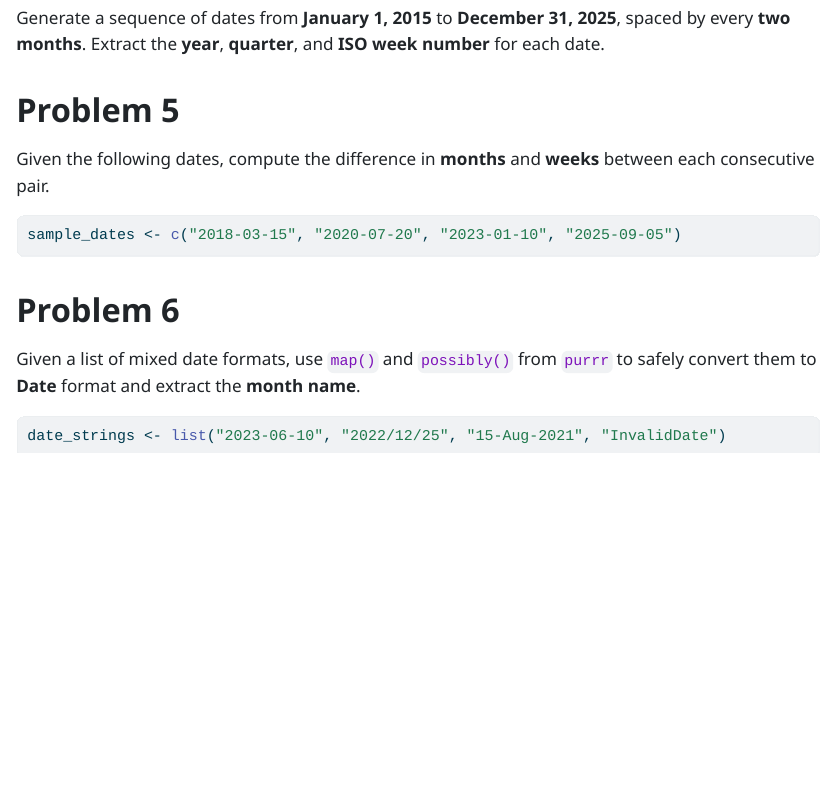
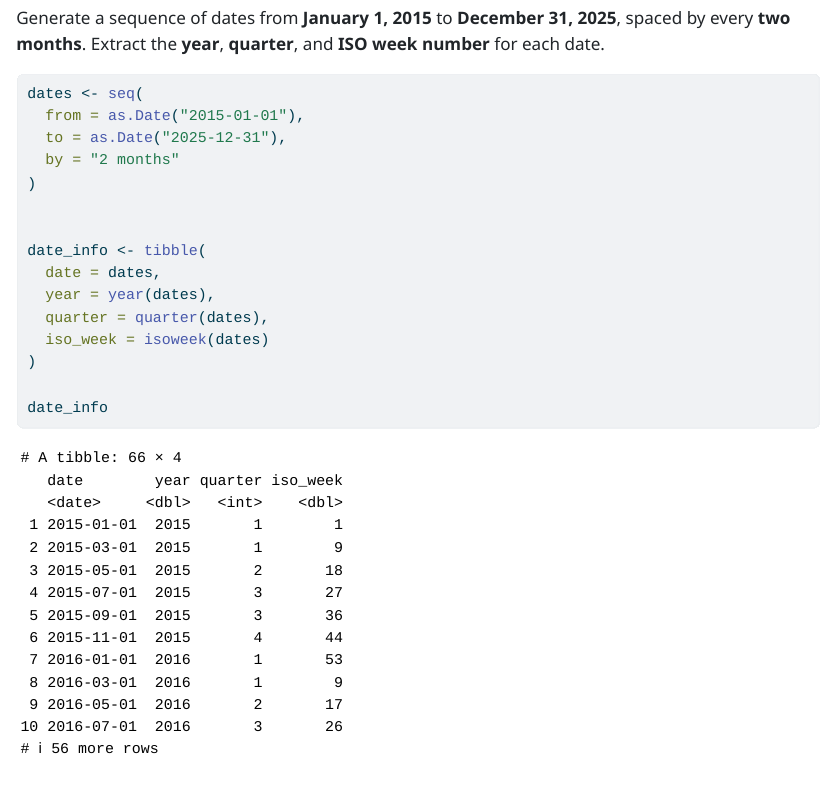
Before and after one commit to easonj319-sudo/DATA613-Homework-3, a Quarto document (tidyverse.qmd): the page in a window 1100 px wide, from 8830 px down. The pictures show the output file tidyverse.html that the author committed with the source, opened offline; long lines of code are wrapped.

Commit message:
Complete Problem 4

````diff
--- a/tidyverse.qmd
+++ b/tidyverse.qmd
@@ -254,3 +255,21 @@ Generate a sequence of dates from **January 1, 2015** to **December 31, 2025**,
+dates <- seq(
+  from = as.Date("2015-01-01"),
+  to = as.Date("2025-12-31"),
+  by = "2 months"
+)
+
+
+date_info <- tibble(
+  date = dates,
+  year = year(dates),
+  quarter = quarter(dates),
+  iso_week = isoweek(dates)
+)
+
+date_info
+
+
+```
 
 # Problem 5
 
````
Also changed, not shown: tidyverse.html, tidyverse.qmd (1 more changed lines).
